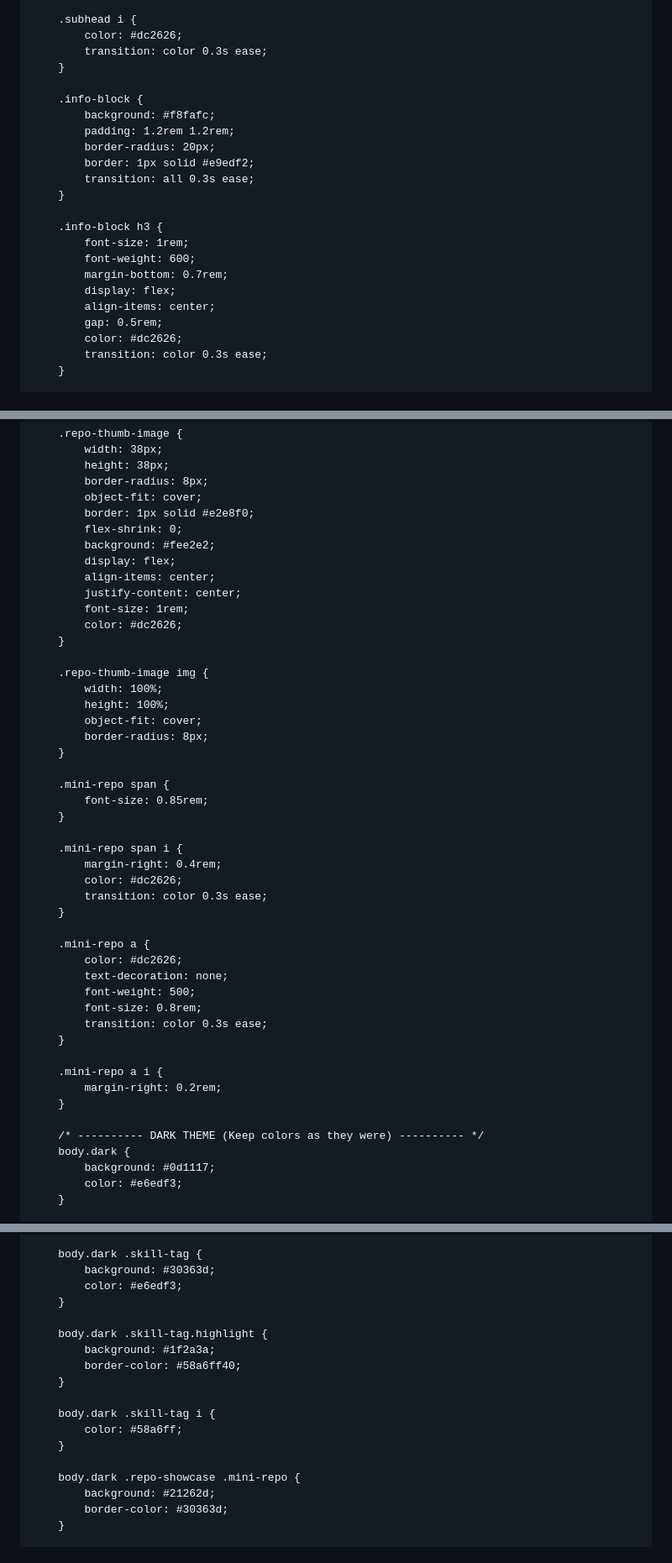
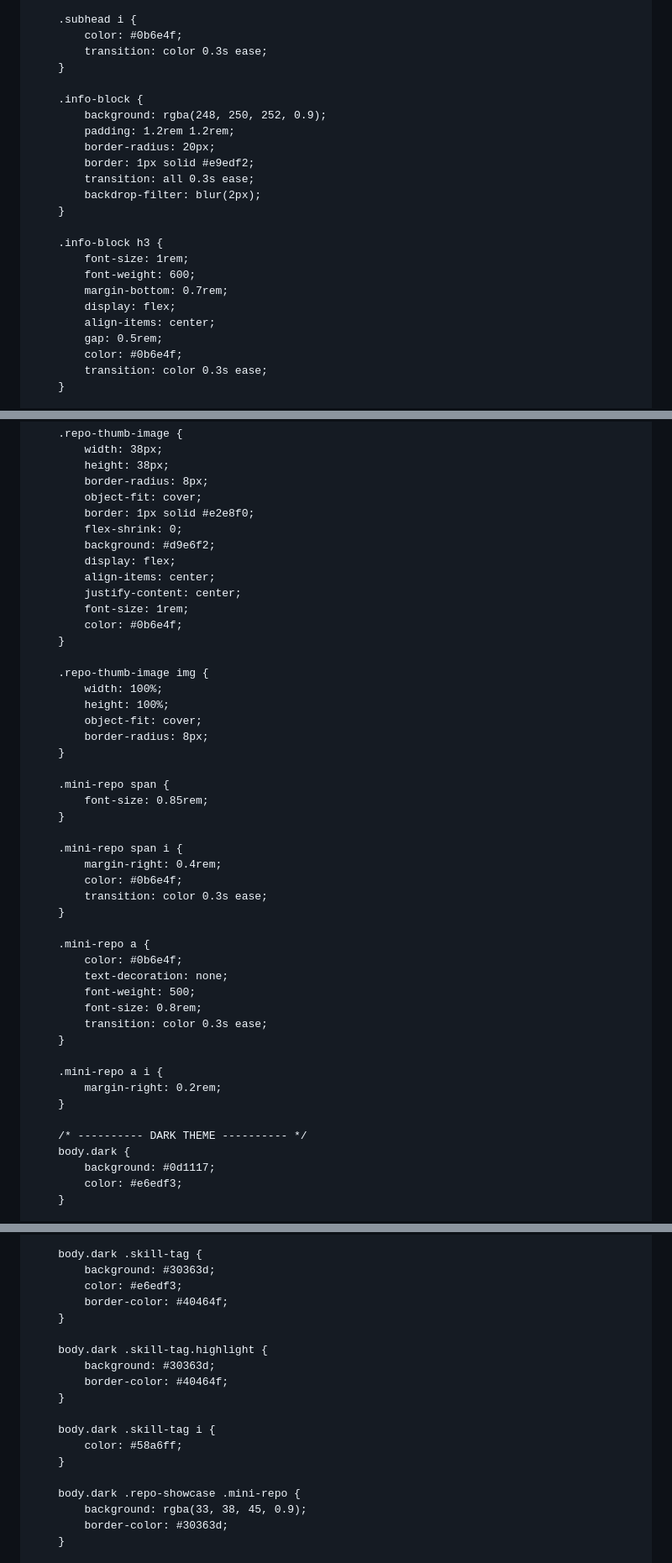
Before and after one commit to Prasadev-in/Prasadev-in.github.io, a Markdown page: README.md, 3 parts joined by grey strips. Shown at 84% size. GitHub-like rendering.

```diff
--- a/README.md
+++ b/README.md
@@ -193,16 +236,17 @@
         }
 
         .subhead i {
-            color: #dc2626;
+            color: #0b6e4f;
             transition: color 0.3s ease;
         }
 
         .info-block {
-            background: #f8fafc;
+            background: rgba(248, 250, 252, 0.9);
             padding: 1.2rem 1.2rem;
             border-radius: 20px;
             border: 1px solid #e9edf2;
             transition: all 0.3s ease;
+            backdrop-filter: blur(2px);
         }
 
         .info-block h3 {
@@ -212,7 +256,7 @@
             display: flex;
             align-items: center;
             gap: 0.5rem;
-            color: #dc2626;
+            color: #0b6e4f;
             transition: color 0.3s ease;
         }
 
@@ -345,12 +392,12 @@
             object-fit: cover;
             border: 1px solid #e2e8f0;
             flex-shrink: 0;
-            background: #fee2e2;
+            background: #d9e6f2;
             display: flex;
             align-items: center;
             justify-content: center;
             font-size: 1rem;
-            color: #dc2626;
+            color: #0b6e4f;
         }
 
         .repo-thumb-image img {
@@ -366,12 +413,12 @@
 
         .mini-repo span i {
             margin-right: 0.4rem;
-            color: #dc2626;
+            color: #0b6e4f;
             transition: color 0.3s ease;
         }
 
         .mini-repo a {
-            color: #dc2626;
+            color: #0b6e4f;
             text-decoration: none;
             font-weight: 500;
             font-size: 0.8rem;
@@ -382,7 +429,7 @@
             margin-right: 0.2rem;
         }
 
-        /* ---------- DARK THEME (Keep colors as they were) ---------- */
+        /* ---------- DARK THEME ---------- */
         body.dark {
             background: #0d1117;
             color: #e6edf3;
@@ -454,11 +513,12 @@
         body.dark .skill-tag {
             background: #30363d;
             color: #e6edf3;
+            border-color: #40464f;
         }
 
         body.dark .skill-tag.highlight {
-            background: #1f2a3a;
-            border-color: #58a6ff40;
+            background: #30363d;
+            border-color: #40464f;
         }
 
         body.dark .skill-tag i {
@@ -466,7 +526,7 @@
         }
 
         body.dark .repo-showcase .mini-repo {
-            background: #21262d;
+            background: rgba(33, 38, 45, 0.9);
             border-color: #30363d;
         }
 
```
Also changed, not shown: other parts of README.md (+84 -24 lines).
